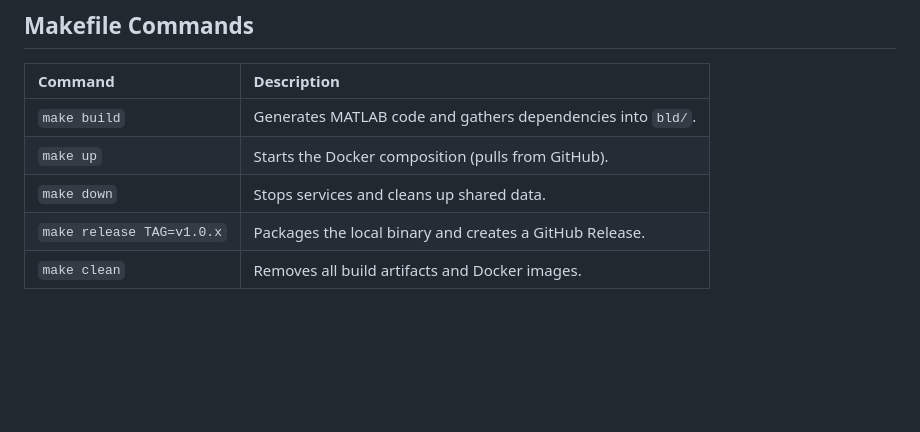
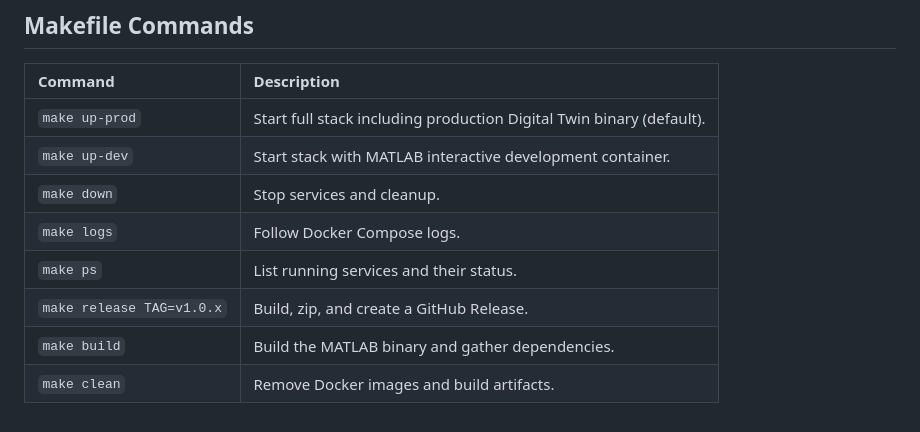
Before and after one commit to samarkanov/Digital-Twin-UDP, a Markdown page: README.md, the part around the change printed below. GitHub-like rendering; blank space fills up the shorter version.

```diff
--- a/README.md
+++ b/README.md
@@ -61,8 +79,11 @@ You can regenerate the Simulink model with MATLAB script:
 
 | Command | Description |
 | :--- | :--- |
-| `make build` | Generates MATLAB code and gathers dependencies into `bld/`. |
-| `make up` | Starts the Docker composition (pulls from GitHub). |
-| `make down` | Stops services and cleans up shared data. |
-| `make release TAG=v1.0.x` | Packages the local binary and creates a GitHub Release. |
-| `make clean` | Removes all build artifacts and Docker images. |
+| `make up-prod` | Start full stack including production Digital Twin binary (default). |
+| `make up-dev` | Start stack with MATLAB interactive development container. |
+| `make down` | Stop services and cleanup. |
+| `make logs` | Follow Docker Compose logs. |
+| `make ps` | List running services and their status. |
+| `make release TAG=v1.0.x` | Build, zip, and create a GitHub Release. |
+| `make build` | Build the MATLAB binary and gather dependencies. |
+| `make clean` | Remove Docker images and build artifacts. |
```
Also changed, not shown: other parts of README.md (+19 -1 lines), static/mos.png (added), static/start-model.gif (added), 13 other files.
